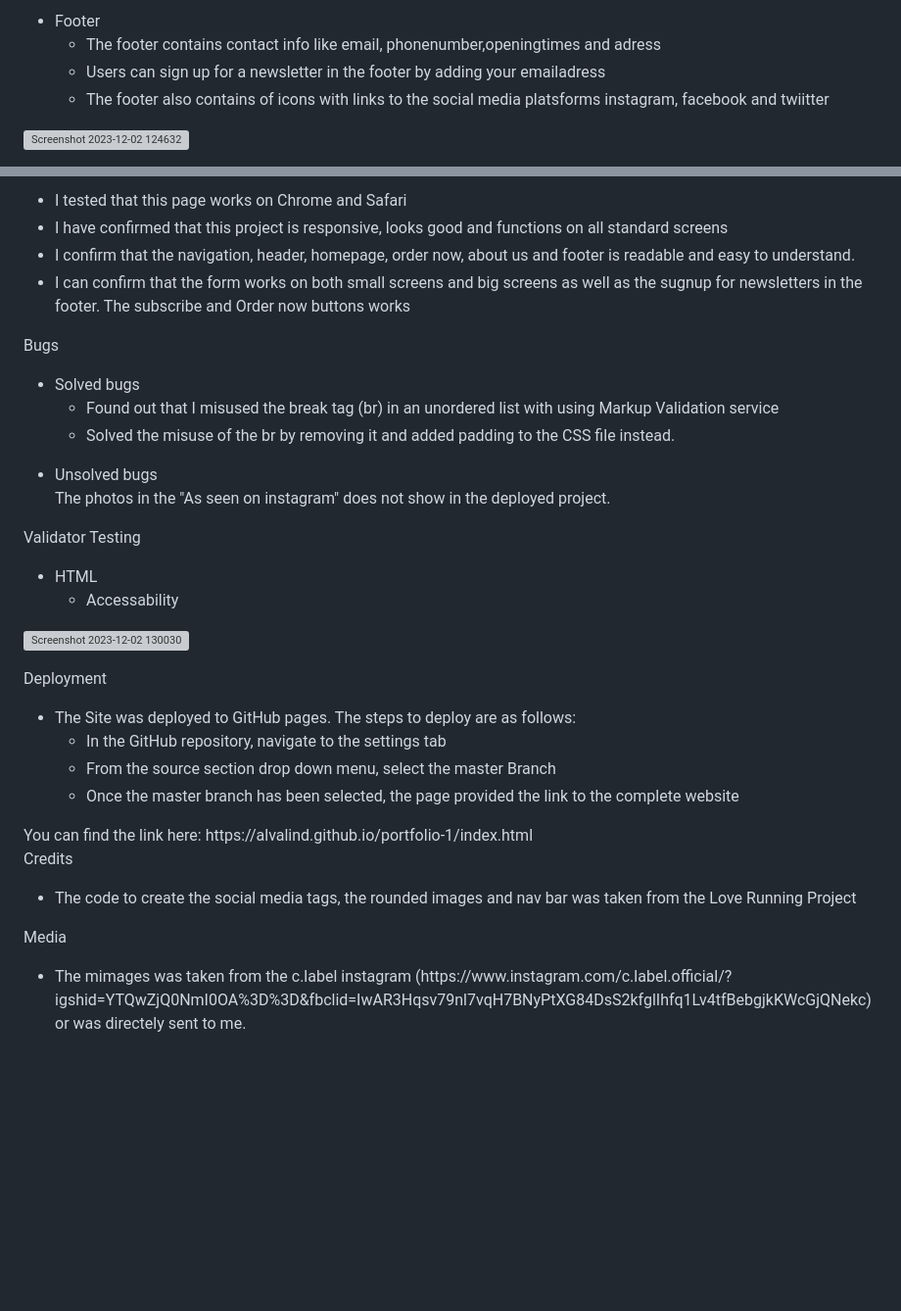
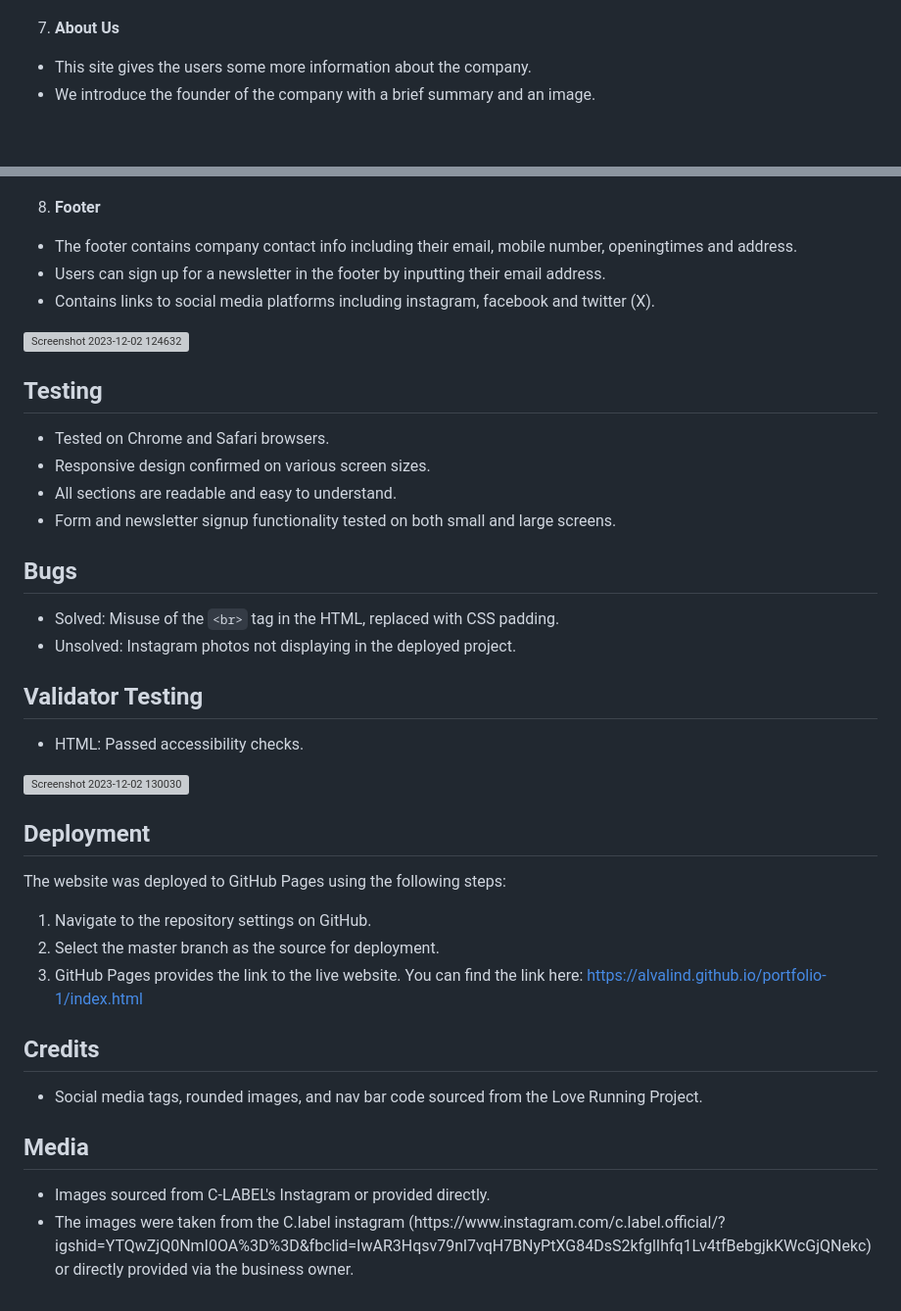
Before and after one commit to AlvaLind/c-label, a Markdown page: README.md, 2 parts joined by grey strips. Shown at 98% size. Drawn GitHub-style; blank space fills up the shorter version; grey boxes are pictures that could not be loaded.

Commit message:
Update README file format

```diff
--- a/README.md
+++ b/README.md
@@ -93,12 +51,6 @@ Features
 
-<ul>
-  <li>Footer
-  <ul>
-    <li>The footer contains contact info like email, phonenumber,openingtimes and adress</li>
-    <li>Users can sign up for a newsletter in the footer by adding your emailadress</li>
-    <li>The footer also contains of icons with links to the social media platsforms instagram, facebook and twiitter</li>
-  </li>
-</ul>
 
-![Screenshot 2023-12-02 124632](https://github.com/AlvaLind/portfolio-1/assets/146857078/e5f1081e-36d4-4997-911d-cb36fd1fdff5)
+7. **About Us**
+  * This site gives the users some more information about the company.
+  * We introduce the founder of the company with a brief summary and an image.
 
@@ -106,64 +58,51 @@ Testing
 
-<ul>
-  <li>I tested that this page works on Chrome and Safari</li>
-  <li>I have confirmed that this project is responsive, looks good and functions on all standard screens</li>
-  <li>I confirm that the navigation, header, homepage, order now, about us and footer is readable and easy to understand. </li>
-  <li>I can confirm that the form works on both small screens and big screens as well as the sugnup for newsletters in the footer. The subscribe and Order now buttons works</li>
-</ul>
 
-Bugs
+8. **Footer**
+  * The footer contains company contact info including their email, mobile number, openingtimes and address.
+  * Users can sign up for a newsletter in the footer by inputting their email address.
+  * Contains links to social media platforms including instagram, facebook and twitter (X).
 
-<ul>
-  <li>Solved bugs
-  <ul>
-    <li>Found out that I misused  the break tag (br) in an unordered list with using Markup Validation service </li>
-    <li>Solved the misuse of the br by removing it and added padding to the CSS file instead.</li>
-  </ul>
-  </li>
-</ul>
+  ![Screenshot 2023-12-02 124632](https://github.com/AlvaLind/portfolio-1/assets/146857078/e5f1081e-36d4-4997-911d-cb36fd1fdff5)
 
-<ul>
-  <li>Unsolved bugs
-  <ul>
-  </li>The photos in the "As seen on instagram" does not show in the deployed project.</li>
-  </ul>
-  </li>
-</ul>
 
-Validator Testing
+## Testing
 
-<ul>
-  <li>HTML
-  <ul>
-    <li>Accessability</li>
-  </ul>
-  </li>
-</ul>
+* Tested on Chrome and Safari browsers.
+* Responsive design confirmed on various screen sizes.
+* All sections are readable and easy to understand.
+* Form and newsletter signup functionality tested on both small and large screens.
+
+
+## Bugs
+
+* Solved: Misuse of the `<br>` tag in the HTML, replaced with CSS padding.
+* Unsolved: Instagram photos not displaying in the deployed project.
+
+
+## Validator Testing
+
+* HTML: Passed accessibility checks.
 
 ![Screenshot 2023-12-02 130030](https://github.com/AlvaLind/portfolio-1/assets/146857078/50ebbf60-4fc7-4806-84e1-a5f33197b8bb)
 
 
-Deployment
+## Deployment
 
-<ul>
-  <li>The Site was deployed to GitHub pages. The steps to deploy are as follows:
-  <ul>
-    <li>In the GitHub repository, navigate to the settings tab</li>
-    <li>From the source section drop down menu, select the master Branch</li>
-    <li>Once the master branch has been selected, the page provided the link to the complete website</li>
-  </ul>
-  </li>
-</ul>
+The website was deployed to GitHub Pages using the following steps:
+
+1. Navigate to the repository settings on GitHub.
+2. Select the master branch as the source for deployment.
+3. GitHub Pages provides the link to the live website.
 You can find the link here: https://alvalind.github.io/portfolio-1/index.html
 
-Credits
 
-<ul>
-  <li>The code to create the social media tags, the rounded images and nav bar was taken from the Love Running Project</li>
+## Credits
+
+* Social media tags, rounded images, and nav bar code sourced from the Love Running Project.
+
+
+## Media
+
+* Images sourced from C-LABEL's Instagram or provided directly.
+  <li>The images were taken from the C.label instagram (https://www.instagram.com/c.label.official/?igshid=YTQwZjQ0NmI0OA%3D%3D&fbclid=IwAR3Hqsv79nl7vqH7BNyPtXG84DsS2kfglIhfq1Lv4tfBebgjkKWcGjQNekc) or directly provided via the business owner.</li>
 </ul>
-
-Media
-
-<ul>
-  <li>The mimages was taken from the c.label instagram (https://www.instagram.com/c.label.official/?igshid=YTQwZjQ0NmI0OA%3D%3D&fbclid=IwAR3Hqsv79nl7vqH7BNyPtXG84DsS2kfglIhfq1Lv4tfBebgjkKWcGjQNekc) or was directely sent to me.</li>
-</ul>
```
Also changed, not shown: other parts of README.md (+25 -67 lines).
